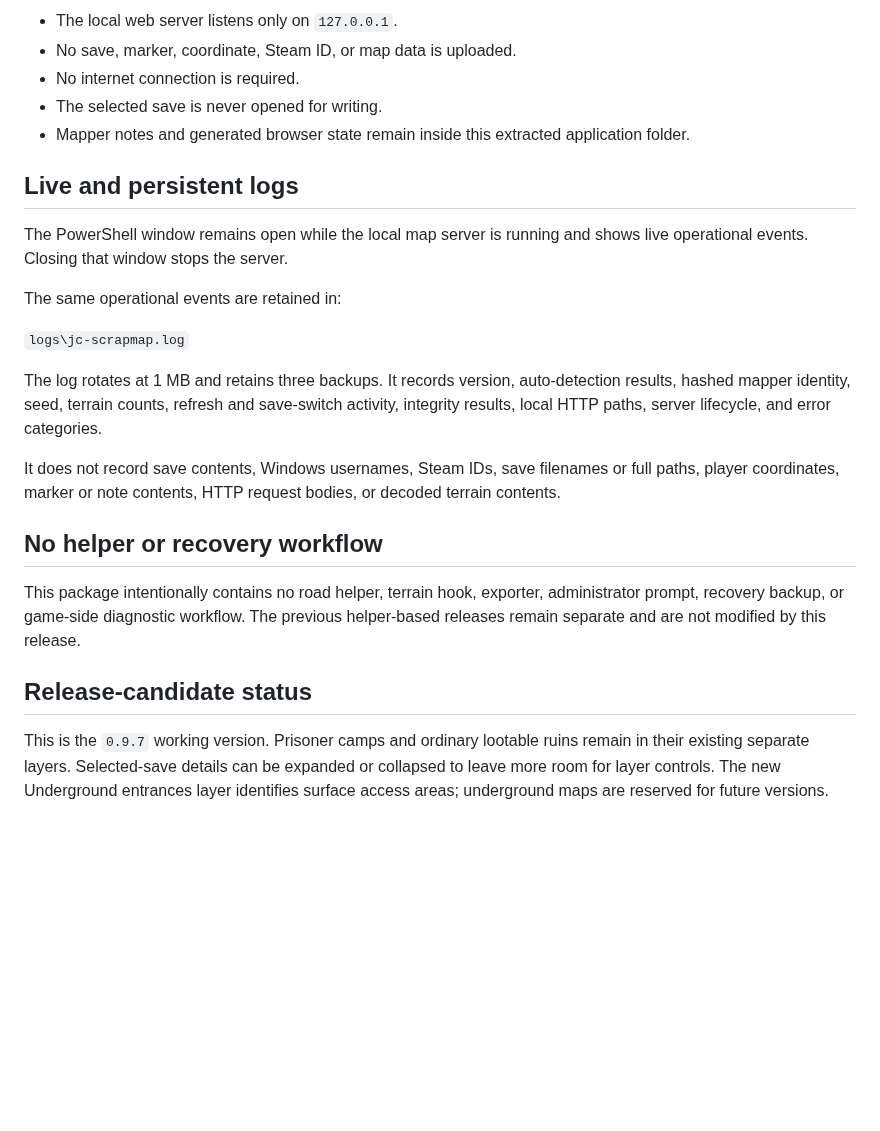
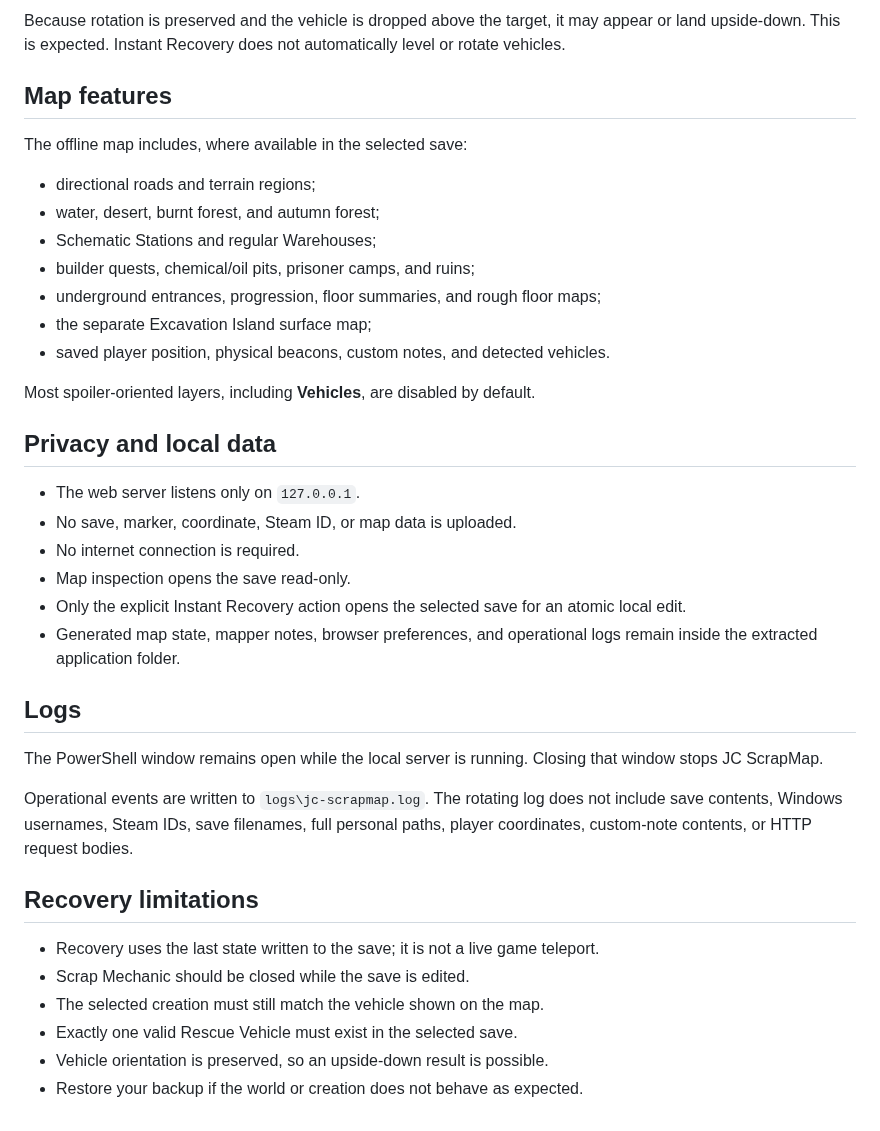
Before and after one commit to JCataclisma/JC_ScrapMap, a Markdown page: README.md, the part around one of its changes. Rendered like a GitHub page; blank space fills up the shorter version.

```diff
--- a/README.md
+++ b/README.md
@@ -59,40 +77,49 @@ if its size, timestamp, or SHA-256 changes during the operation.
 
-- The local web server listens only on `127.0.0.1`.
+Because rotation is preserved and the vehicle is dropped above the target, it
+may appear or land upside-down. This is expected. Instant Recovery does not
+automatically level or rotate vehicles.
+
+## Map features
+
+The offline map includes, where available in the selected save:
+
+- directional roads and terrain regions;
+- water, desert, burnt forest, and autumn forest;
+- Schematic Stations and regular Warehouses;
+- builder quests, chemical/oil pits, prisoner camps, and ruins;
+- underground entrances, progression, floor summaries, and rough floor maps;
+- the separate Excavation Island surface map;
+- saved player position, physical beacons, custom notes, and detected vehicles.
+
+Most spoiler-oriented layers, including **Vehicles**, are disabled by default.
+
+## Privacy and local data
+
+- The web server listens only on `127.0.0.1`.
 - No save, marker, coordinate, Steam ID, or map data is uploaded.
 - No internet connection is required.
-- The selected save is never opened for writing.
-- Mapper notes and generated browser state remain inside this extracted
-  application folder.
+- Map inspection opens the save read-only.
+- Only the explicit Instant Recovery action opens the selected save for an
+  atomic local edit.
+- Generated map state, mapper notes, browser preferences, and operational logs
+  remain inside the extracted application folder.
 
-## Live and persistent logs
+## Logs
 
-The PowerShell window remains open while the local map server is running and
-shows live operational events. Closing that window stops the server.
+The PowerShell window remains open while the local server is running. Closing
+that window stops JC ScrapMap.
 
-The same operational events are retained in:
+Operational events are written to `logs\jc-scrapmap.log`. The rotating log
+does not include save contents, Windows usernames, Steam IDs, save filenames,
+full personal paths, player coordinates, custom-note contents, or HTTP request
+bodies.
 
-`logs\jc-scrapmap.log`
+## Recovery limitations
 
-The log rotates at 1 MB and retains three backups. It records version,
-auto-detection results, hashed mapper identity, seed, terrain counts, refresh
-and save-switch activity, integrity results, local HTTP paths, server
-lifecycle, and error categories.
-
-It does not record save contents, Windows usernames, Steam IDs, save
-filenames or full paths, player coordinates, marker or note contents, HTTP
-request bodies, or decoded terrain contents.
-
-## No helper or recovery workflow
-
-This package intentionally contains no road helper, terrain hook, exporter,
-administrator prompt, recovery backup, or game-side diagnostic workflow. The
-previous helper-based releases remain separate and are not modified by this
-release.
-
-## Release-candidate status
-
-This is the `0.9.7` working version. Prisoner camps and ordinary
-lootable ruins remain in their existing separate layers. Selected-save details
-can be expanded or collapsed to leave more room for layer controls. The new
-Underground entrances layer identifies surface access areas; underground maps
-are reserved for future versions.
+- Recovery uses the last state written to the save; it is not a live game
+  teleport.
+- Scrap Mechanic should be closed while the save is edited.
+- The selected creation must still match the vehicle shown on the map.
+- Exactly one valid Rescue Vehicle must exist in the selected save.
+- Vehicle orientation is preserved, so an upside-down result is possible.
+- Restore your backup if the world or creation does not behave as expected.
```
Also changed, not shown: other parts of README.md (+56 -38 lines).
